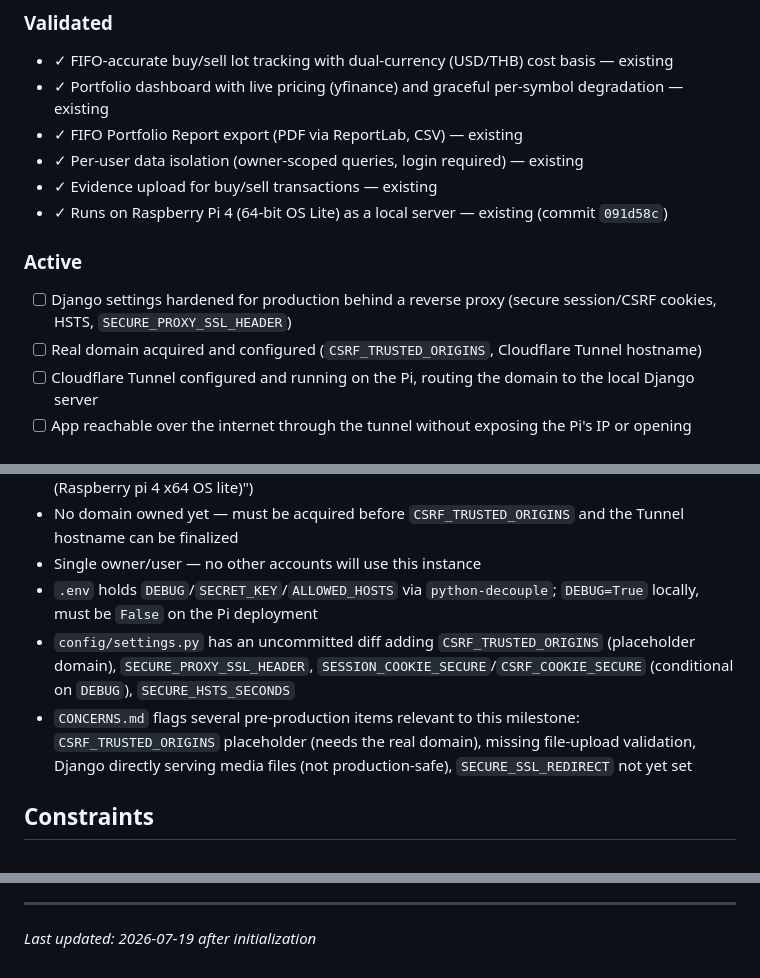
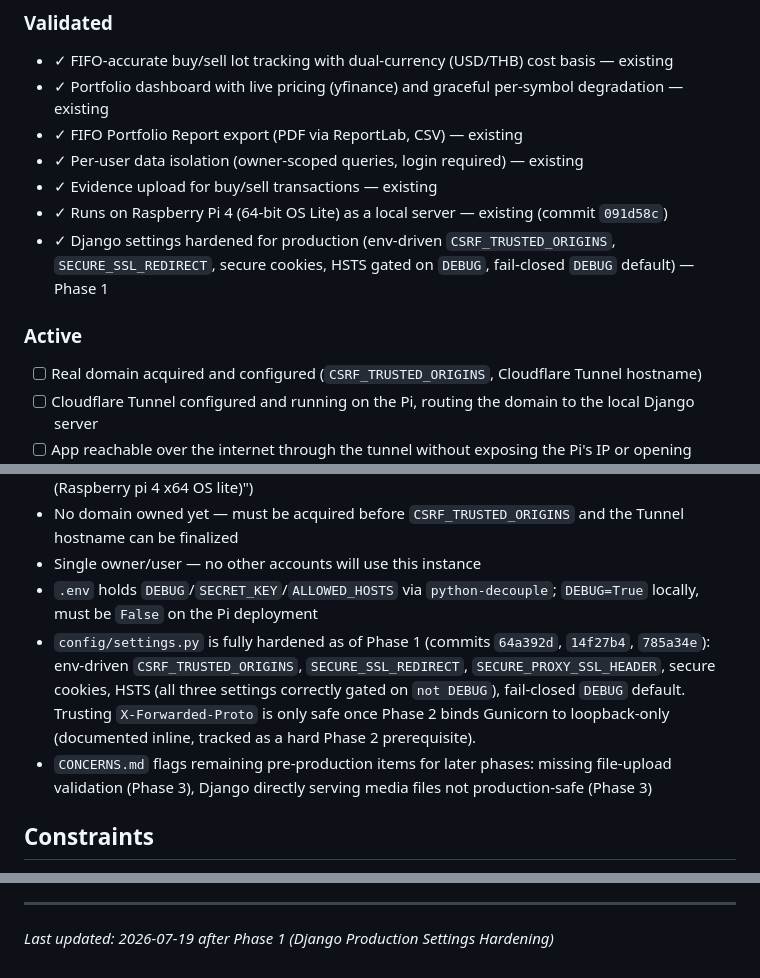
Before and after one commit to thestreets1412/stock-fifo-django, a Markdown page: .planning/PROJECT.md, 3 parts joined by grey strips. Drawn GitHub-style.

Commit message:
docs(phase-1): evolve PROJECT.md after phase completion

```diff
--- a/.planning/PROJECT.md
+++ b/.planning/PROJECT.md
@@ -18,10 +18,10 @@ The app must be reachable securely over the internet via Cloudflare Tunnel — w
 - ✓ Per-user data isolation (owner-scoped queries, login required) — existing
 - ✓ Evidence upload for buy/sell transactions — existing
 - ✓ Runs on Raspberry Pi 4 (64-bit OS Lite) as a local server — existing (commit `091d58c`)
+- ✓ Django settings hardened for production (env-driven `CSRF_TRUSTED_ORIGINS`, `SECURE_SSL_REDIRECT`, secure cookies, HSTS gated on `DEBUG`, fail-closed `DEBUG` default) — Phase 1
 
 ### Active
 
-- [ ] Django settings hardened for production behind a reverse proxy (secure session/CSRF cookies, HSTS, `SECURE_PROXY_SSL_HEADER`)
 - [ ] Real domain acquired and configured (`CSRF_TRUSTED_ORIGINS`, Cloudflare Tunnel hostname)
 - [ ] Cloudflare Tunnel configured and running on the Pi, routing the domain to the local Django server
 - [ ] App reachable over the internet through the tunnel without exposing the Pi's IP or opening router ports
@@ -42,8 +42,8 @@ The app must be reachable securely over the internet via Cloudflare Tunnel — w
 - No domain owned yet — must be acquired before `CSRF_TRUSTED_ORIGINS` and the Tunnel hostname can be finalized
 - Single owner/user — no other accounts will use this instance
 - `.env` holds `DEBUG`/`SECRET_KEY`/`ALLOWED_HOSTS` via `python-decouple`; `DEBUG=True` locally, must be `False` on the Pi deployment
-- `config/settings.py` has an uncommitted diff adding `CSRF_TRUSTED_ORIGINS` (placeholder domain), `SECURE_PROXY_SSL_HEADER`, `SESSION_COOKIE_SECURE`/`CSRF_COOKIE_SECURE` (conditional on `DEBUG`), `SECURE_HSTS_SECONDS`
-- `CONCERNS.md` flags several pre-production items relevant to this milestone: `CSRF_TRUSTED_ORIGINS` placeholder (needs the real domain), missing file-upload validation, Django directly serving media files (not production-safe), `SECURE_SSL_REDIRECT` not yet set
+- `config/settings.py` is fully hardened as of Phase 1 (commits `64a392d`, `14f27b4`, `785a34e`): env-driven `CSRF_TRUSTED_ORIGINS`, `SECURE_SSL_REDIRECT`, `SECURE_PROXY_SSL_HEADER`, secure cookies, HSTS (all three settings correctly gated on `not DEBUG`), fail-closed `DEBUG` default. Trusting `X-Forwarded-Proto` is only safe once Phase 2 binds Gunicorn to loopback-only (documented inline, tracked as a hard Phase 2 prerequisite).
+- `CONCERNS.md` flags remaining pre-production items for later phases: missing file-upload validation (Phase 3), Django directly serving media files not production-safe (Phase 3)
 
 ## Constraints
 
@@ -80,4 +81,4 @@ This document evolves at phase transitions and milestone boundaries.
 4. Update Context with current state
 
 ---
-*Last updated: 2026-07-19 after initialization*
+*Last updated: 2026-07-19 after Phase 1 (Django Production Settings Hardening)*
```
Also changed, not shown: other parts of .planning/PROJECT.md (+1 -0 lines).
